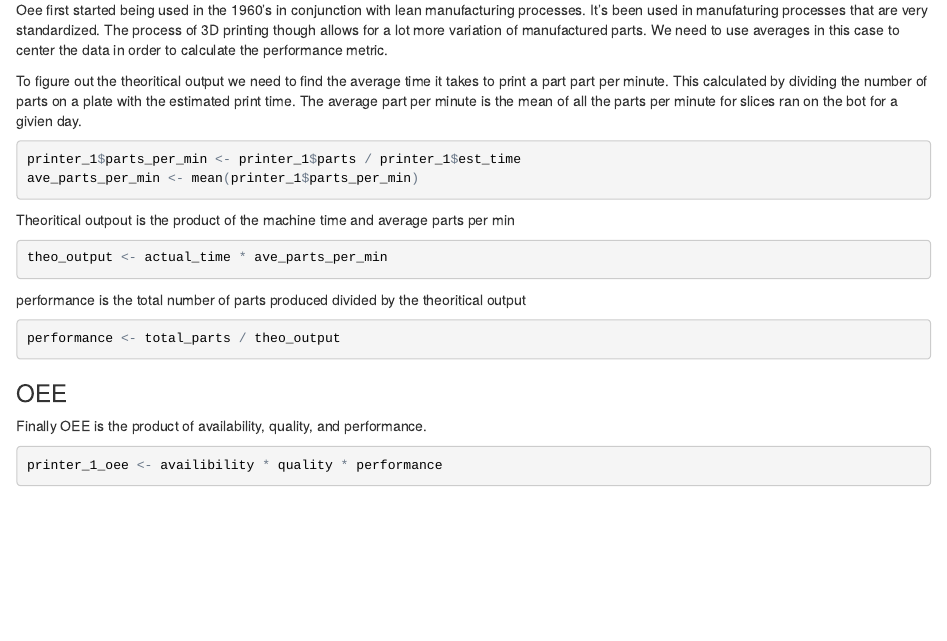
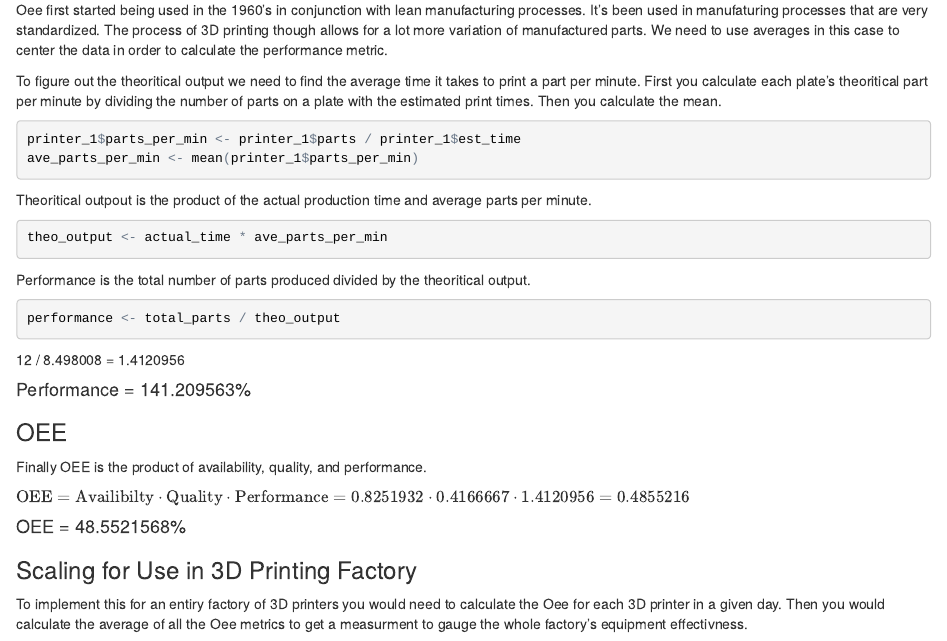
Before and after one commit to DataUrbanEconGeek/OEE_for_3D_Printers, an R Markdown document (Oee.Rmd): the page in a window 1100 px wide, from 2540 px down. The pictures show the output file Oee.html that the author committed with the source, opened offline.

Commit message:
Updating

````diff
--- a/Oee.Rmd
+++ b/Oee.Rmd
@@ -80,29 +80,41 @@ include_graphics("/Users/andrewrosa/Desktop/Oee_for_3D_Printers/images/performan
 
 Oee first started being used in the 1960's in conjunction with lean manufacturing processes. It's been used in manufaturing processes that are very standardized. The process of 3D printing though allows for a lot more variation of manufactured parts. We need to use averages in this case to center the data in order to calculate the performance metric.
 
-To figure out the theoritical output we need to find the average time it takes to print a part part per minute. This calculated by dividing the number of parts on a plate with the estimated print time. The average part per minute is the mean of all the parts per minute for slices ran on the bot for a givien day.
+To figure out the theoritical output we need to find the average time it takes to print a part per minute. First you calculate each plate's theoritical part per minute by dividing the number of parts on a plate with the estimated print times. Then you calculate the mean.
 
 ```{r}
 printer_1$parts_per_min <- printer_1$parts / printer_1$est_time
 ave_parts_per_min <- mean(printer_1$parts_per_min)
 ```
 
-Theoritical outpout is the product of the machine time and average parts per min
+Theoritical outpout is the product of the actual production time and average parts per minute.
 
 ```{r}
 theo_output <- actual_time * ave_parts_per_min
 ```
 
-performance is the total number of parts produced divided by the theoritical output
+Performance is the total number of parts produced divided by the theoritical output.
 
 ```{r}
 performance <- total_parts / theo_output
 ```
 
+`r total_parts` / `r theo_output` = `r performance`
+
+####Performance = `r 100*performance`%
+
 ###OEE
 
 Finally OEE is the product of availability, quality, and performance.
 
-```{r}
+```{r, echo=FALSE}
 printer_1_oee <- availibility * quality * performance
 ```
+
+$\text{OEE} = \text{Availibilty} \cdot \text{Quality} \cdot \text{Performance} = `r availibility` \cdot `r quality` \cdot `r performance` = `r printer_1_oee`$
+
+####OEE = `r 100*printer_1_oee`%
+
+###Scaling for Use in 3D Printing Factory
+
+To implement this for an entiry factory of 3D printers you would need to calculate the Oee for each 3D printer in a given day. Then you would calculate the average of all the Oee metrics to get a measurment to gauge the whole factory's equipment effectivness.
````
Also changed, not shown: Oee.html.
